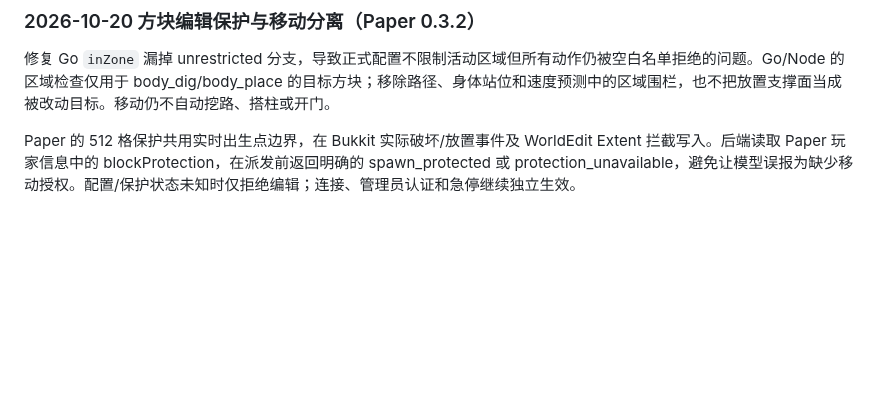
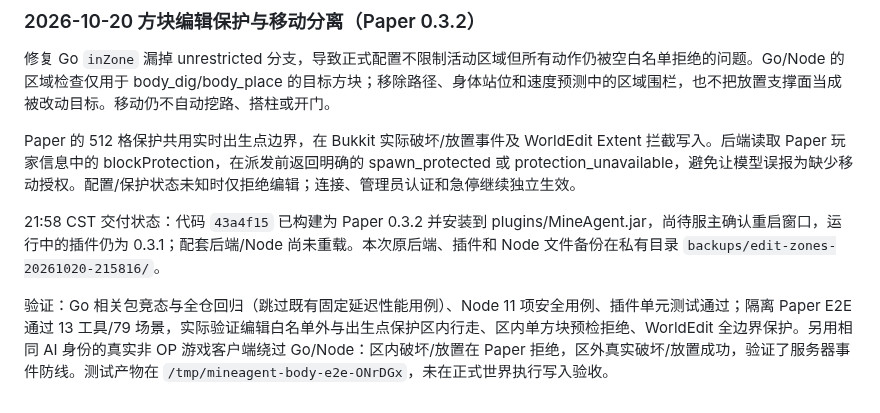
Before and after one commit to jurky123/mineAgent, a Markdown page: body/README.md, the part around the change. Drawn GitHub-style; blank space fills up the shorter version.

Commit message:
docs: record edit-only protection validation and pending activation

```diff
--- a/body/README.md
+++ b/body/README.md
@@ -180,3 +180,8 @@ cd body && npm test
 修复 Go `inZone` 漏掉 unrestricted 分支，导致正式配置不限制活动区域但所有动作仍被空白名单拒绝的问题。Go/Node 的区域检查仅用于 body_dig/body_place 的目标方块；移除路径、身体站位和速度预测中的区域围栏，也不把放置支撑面当成被改动目标。移动仍不自动挖路、搭柱或开门。
 
 Paper 的 512 格保护共用实时出生点边界，在 Bukkit 实际破坏/放置事件及 WorldEdit Extent 拦截写入。后端读取 Paper 玩家信息中的 blockProtection，在派发前返回明确的 spawn_protected 或 protection_unavailable，避免让模型误报为缺少移动授权。配置/保护状态未知时仅拒绝编辑；连接、管理员认证和急停继续独立生效。
+
+
+21:58 CST 交付状态：代码 `43a4f15` 已构建为 Paper 0.3.2 并安装到 plugins/MineAgent.jar，尚待服主确认重启窗口，运行中的插件仍为 0.3.1；配套后端/Node 尚未重载。本次原后端、插件和 Node 文件备份在私有目录 `backups/edit-zones-20261020-215816/`。
+
+验证：Go 相关包竞态与全仓回归（跳过既有固定延迟性能用例）、Node 11 项安全用例、插件单元测试通过；隔离 Paper E2E 通过 13 工具/79 场景，实际验证编辑白名单外与出生点保护区内行走、区内单方块预检拒绝、WorldEdit 全边界保护。另用相同 AI 身份的真实非 OP 游戏客户端绕过 Go/Node：区内破坏/放置在 Paper 拒绝，区外真实破坏/放置成功，验证了服务器事件防线。测试产物在 `/tmp/mineagent-body-e2e-ONrDGx`，未在正式世界执行写入验收。
```
